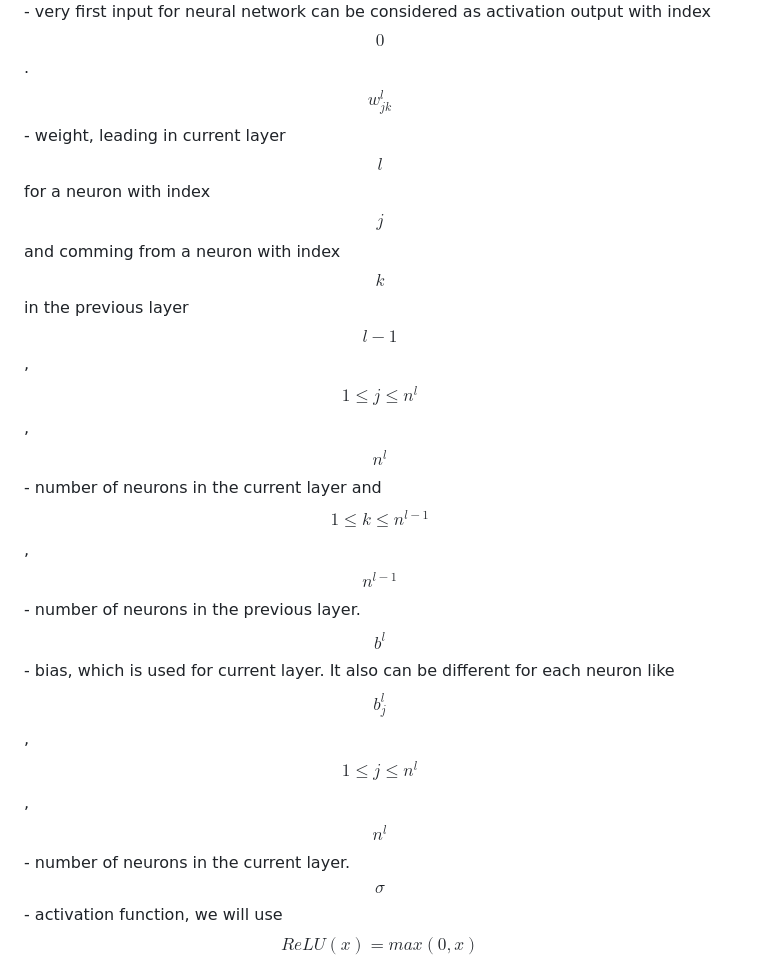
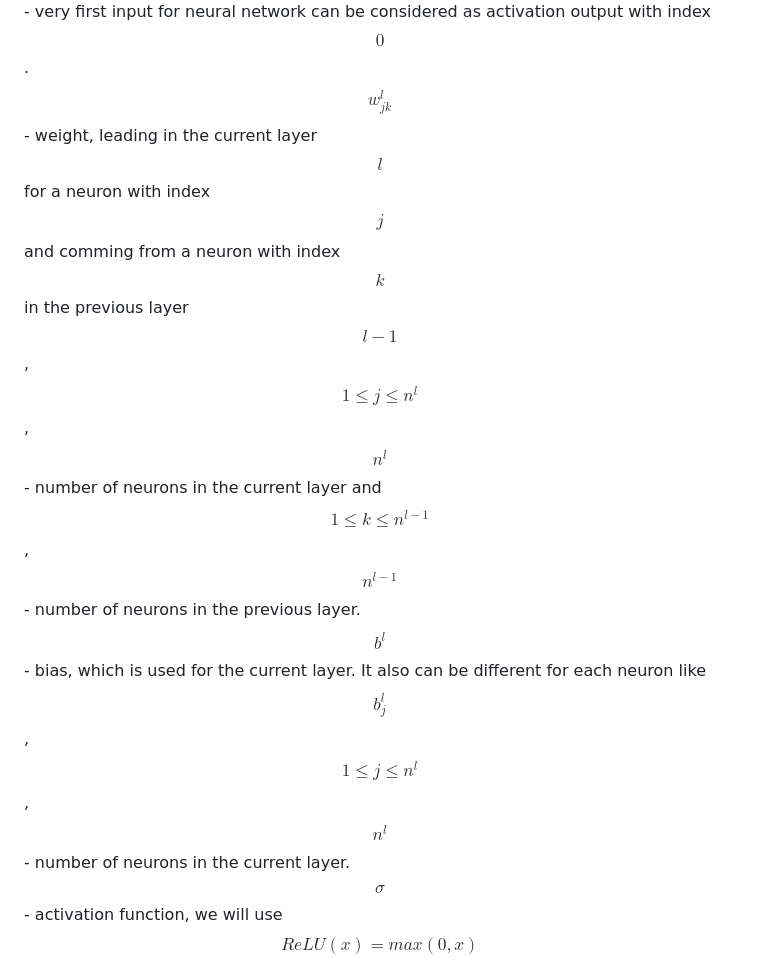
Before and after one commit to Guseyn/nn-math-web, a Markdown page: md/index.md, the part around one of its changes. Rendered like a GitHub page.

```diff
--- a/md/index.md
+++ b/md/index.md
@@ -39,7 +39,7 @@ $$a^{l - 1}$$ - result as a vector of nerons in previous layer, which is used as
 $$a_k^{l-1}$$ - result of neuron with index k in the previous layer $$l-1$$, $$1 \leq k \leq n^{l-1}$$, $$n^{l-1}$$ - number of neurons in the previous layer.
 $$x^1=a^0$$ - very first input for neural network can be considered as activation output with index $$0$$.
-$$w_{jk}^l$$ - weight, leading in current layer $$l$$ for a neuron with index $$j$$ and comming from a neuron with index $$k$$ in the previous layer $$l-1$$, $$1 \leq j \leq n^l$$, $$n^l$$ - number of neurons in the current layer and $$1 \leq k \leq n^{l-1}$$, $$n^{l-1}$$ - number of neurons in the previous layer.
-$$b^l$$ - bias, which is used for current layer. It also can be different for each neuron like $$b_j^l$$, $$1 \leq j \leq n^l$$, $$n^l$$ - number of neurons in the current layer.
+$$w_{jk}^l$$ - weight, leading in the current layer $$l$$ for a neuron with index $$j$$ and comming from a neuron with index $$k$$ in the previous layer $$l-1$$, $$1 \leq j \leq n^l$$, $$n^l$$ - number of neurons in the current layer and $$1 \leq k \leq n^{l-1}$$, $$n^{l-1}$$ - number of neurons in the previous layer.
+$$b^l$$ - bias, which is used for the current layer. It also can be different for each neuron like $$b_j^l$$, $$1 \leq j \leq n^l$$, $$n^l$$ - number of neurons in the current layer.
 $$\sigma$$ - activation function, we will use $$ReLU(x) = max(0, x)$$
 
 Let's define $$z^l_j$$ as
```
Also changed, not shown: other parts of md/index.md (+8 -8 lines).
